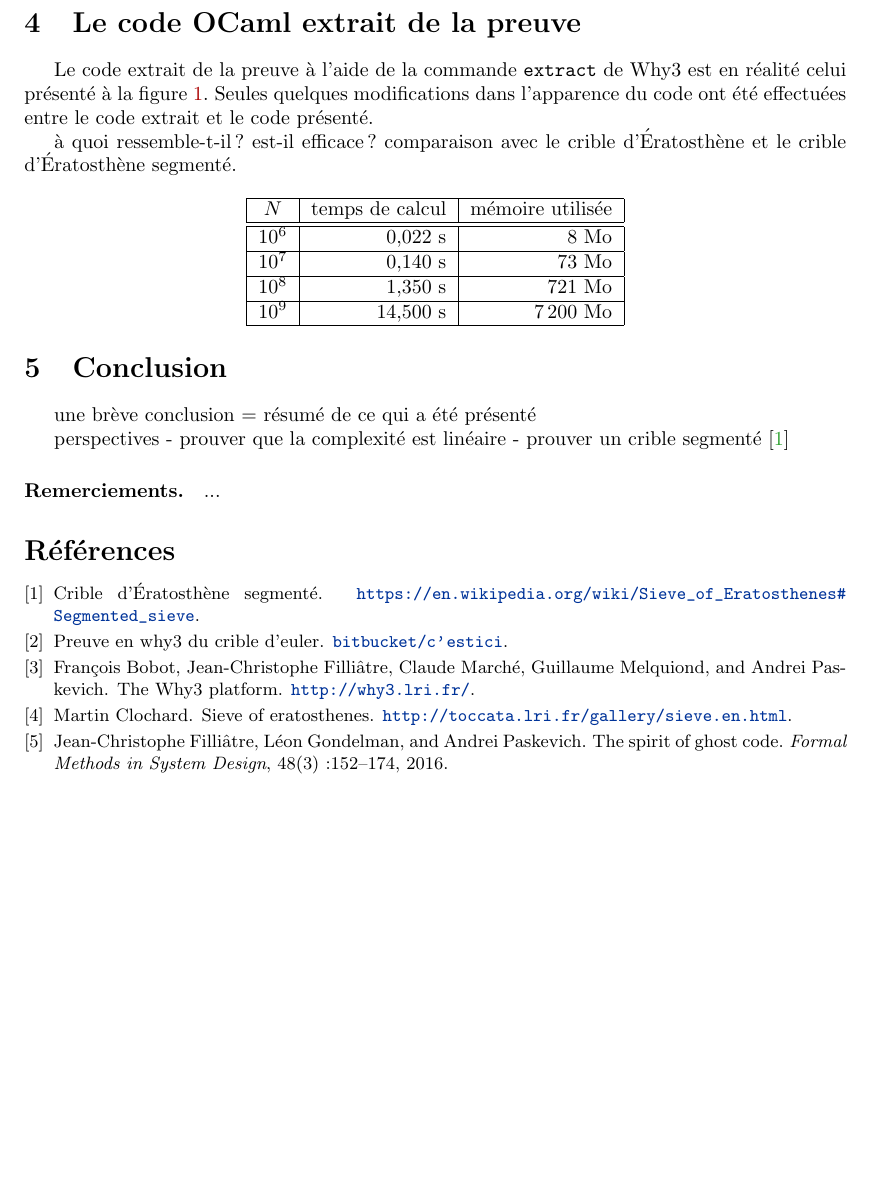
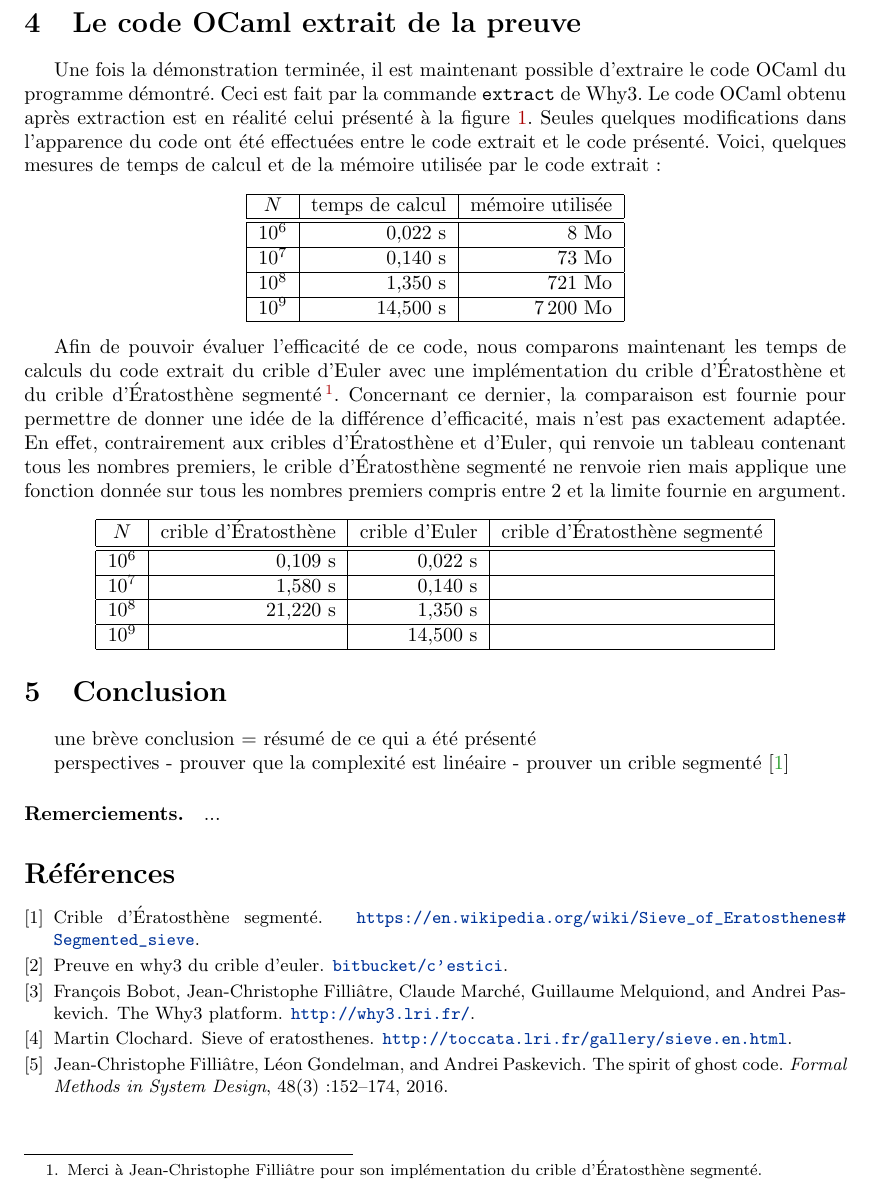
Before and after one commit to josuemoreau/EulerSieve, a LaTeX paper (Article/main.tex): part of page 6 of 6 before the commit and part of page 6 of 7 after it, cut so that both start at the same text, the shorter picture padded with empty space. Compiled offline with pdfLaTeX.

Commit message:
ajout d'un paragraphe sur la comparaison dans la section 4

```diff
--- a/Article/main.tex
+++ b/Article/main.tex
@@ -400,15 +400,15 @@ suivante :
 \section{Le code OCaml extrait de la preuve}
 \label{sec:extraction}
 
-Le code extrait de la preuve à l'aide de la commande \texttt{extract} de Why3
-est en réalité celui présenté à la figure~\ref{fig:codeOCaml}.
+Une fois la démonstration terminée, il est maintenant possible d'extraire
+le code OCaml du programme démontré. Ceci est fait par la commande
+\texttt{extract} de Why3.
+Le code OCaml obtenu après extraction est en réalité celui présenté
+à la figure~\ref{fig:codeOCaml}.
 Seules quelques modifications dans l'apparence du code ont été effectuées
 entre le code extrait et le code présenté.
-
-à quoi ressemble-t-il ?
-est-il efficace ? comparaison avec le crible d'Ératosthène et le crible
-d'Ératosthène segmenté.
-
+Voici, quelques mesures de temps de calcul et de la mémoire utilisée par
+le code extrait :
 \begin{center}
   \begin{tabular}{|c|r|r|}
     \hline
@@ -420,6 +420,37 @@ d'Ératosthène segmenté.
     $10^9$ & 14,500 s & 7\,200 Mo \\\hline
   \end{tabular}
 \end{center}
+
+% a voir si un seul tableau est meilleur que deux tableaux ...
+
+Afin de pouvoir évaluer l'efficacité de ce code, nous comparons maintenant
+les temps de calculs du code extrait du crible d'Euler avec une
+implémentation du crible d'Ératosthène et du crible d'Ératosthène
+segmenté~\footnote{Merci à
+  Jean-Christophe Filliâtre pour son implémentation du crible d'Ératosthène
+  segmenté.}.
+% la phrase suivante est moyennement bien exprimée mais je ne vois pas
+% bien comment la reformuler ...
+Concernant ce dernier, la comparaison est fournie pour permettre de donner
+une idée de la différence d'efficacité, mais n'est pas exactement adaptée.
+En effet, contrairement aux cribles d'Ératosthène et d'Euler, qui renvoie
+un tableau contenant tous les nombres premiers, le crible d'Ératosthène segmenté
+ne renvoie rien mais applique une fonction donnée sur tous les nombres premiers
+compris entre $2$ et la limite fournie en argument.
+% alors, mon implémentation du crible d'Ératosthène est ultra simple
+% donc est-ce que la comparaison est vraiment bien faite ...
+\begin{center}
+  \begin{tabular}{|c|r|r|r|}
+    \hline
+    $N$ & crible d'Ératosthène & crible d'Euler & crible d'Ératosthène segmenté \\
+    \hline\hline
+    $10^6$ &  0,109 s &  0,022 s &       \\\hline
+    $10^7$ &  1,580 s &  0,140 s &       \\\hline
+    $10^8$ & 21,220 s &  1,350 s &       \\\hline
+    $10^9$ &          & 14,500 s &       \\\hline
+  \end{tabular}
+\end{center}
+
 
 \section{Conclusion}
 \label{sec:conclusion}
```
